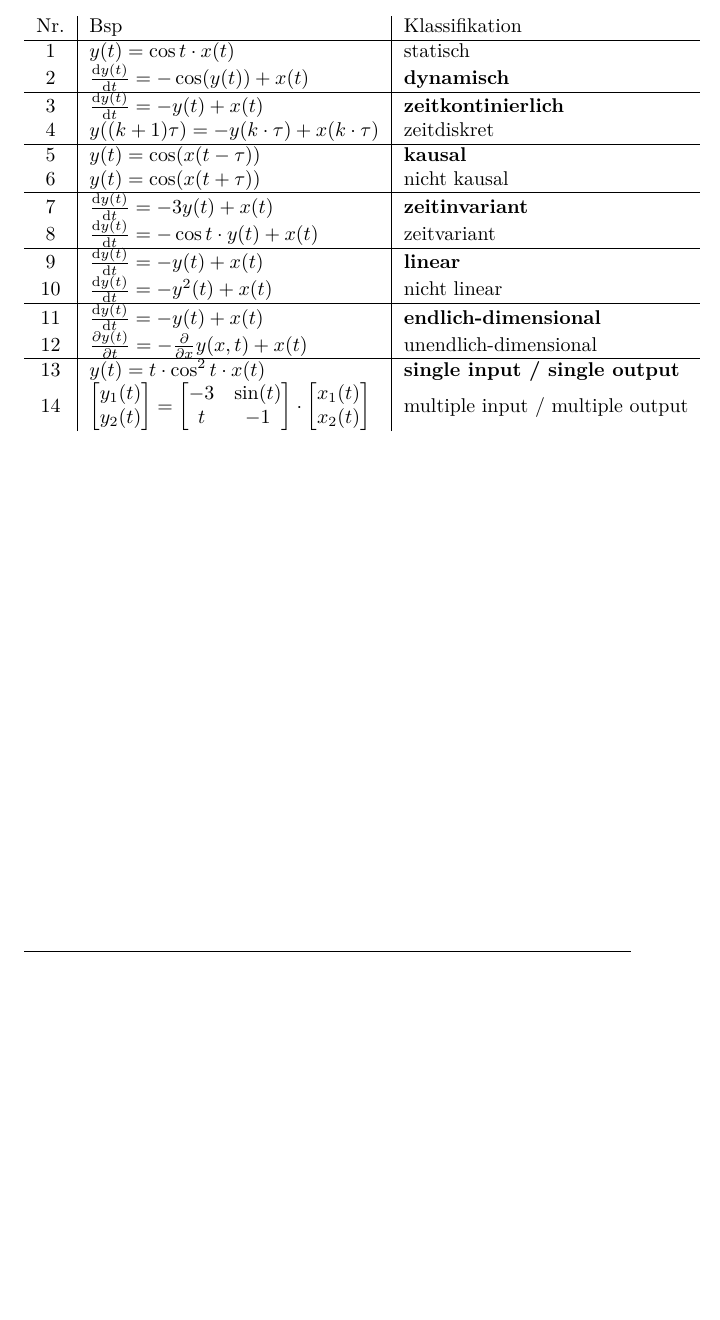
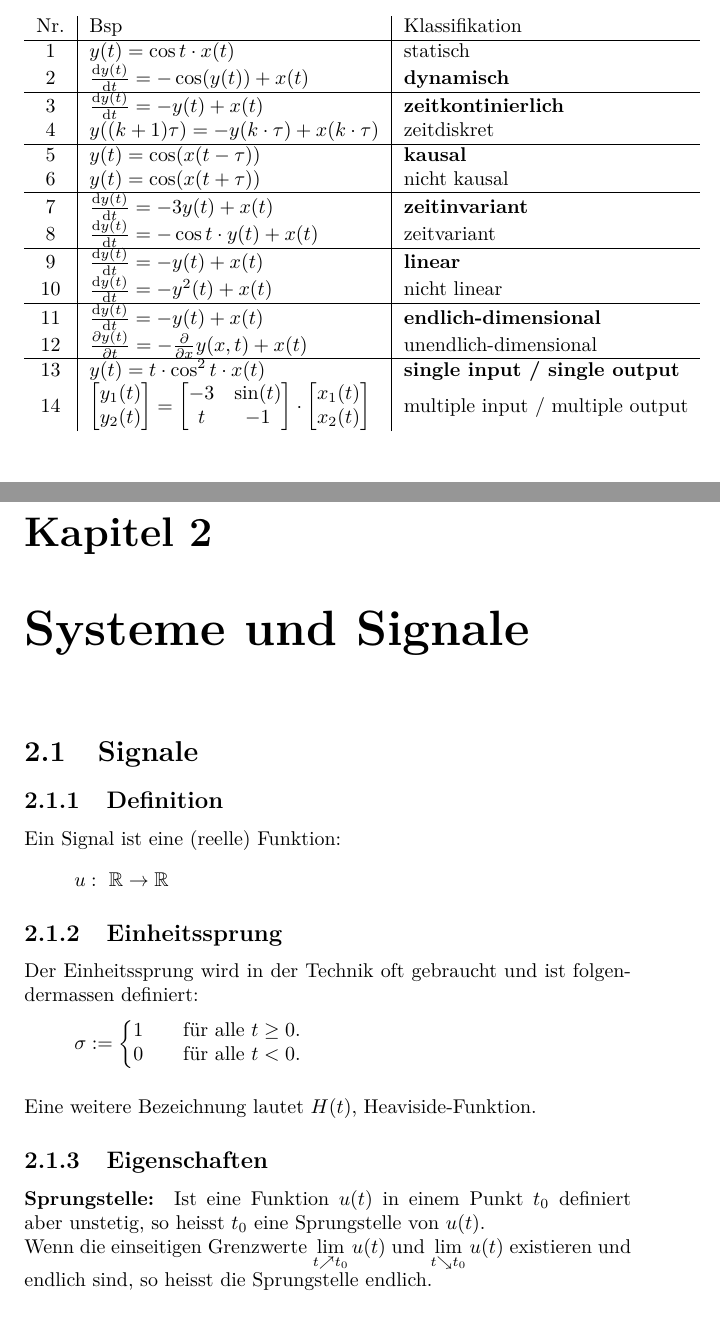
Before and after one commit to fosa/fosa_lrs, a LaTeX book (fosalrs_main.tex, which reads signale.tex): part of page 7 of 7 before the commit and two parts of pages 6 and 8 of 9 after it, the two joined at a grey line, cut so that both start at the same text, the shorter picture padded with empty space. Compiled offline with pdfLaTeX; a LaTeX package or settings file that is missing is left out.

Commit message:
Erweitert mit Mathematik Teil

```diff
--- /dev/null
+++ b/signale.tex
@@ -0,0 +1,44 @@
+%coding:utf-8
+
+%----------------------------------------
+%FOSAPHY, a LaTeX-Code for a summary of linear systems and regulation
+%Copyright (C) 2014, Mario Felder, Michael Fallegger
+
+%This program is free software; you can redistribute it and/or
+%modify it under the terms of the GNU General Public License
+%as published by the Free Software Foundation; either version 2
+%of the License, or (at your option) any later version.
+
+%This program is distributed in the hope that it will be useful,
+%but WITHOUT ANY WARRANTY; without even the implied warranty of
+%MERCHANTABILITY or FITNESS FOR A PARTICULAR PURPOSE.  See the
+%GNU General Public License for more details.
+%----------------------------------------
+
+\chapter{Systeme und Signale}
+\section{Signale}
+\subsection{Definition}
+Ein Signal ist eine (reelle) Funktion:
+\[
+	u:\ \mathbb{R} \rightarrow \mathbb{R}
+\]
+
+
+\subsection{Einheitssprung}
+Der Einheitssprung wird in der Technik oft gebraucht und ist folgendermassen definiert:
+\[
+	\sigma := \left\lbrace
+		\begin{matrix}
+			1 \qquad \text{für alle } t \ge 0.\\
+			0 \qquad \text{für alle } t < 0.
+		\end{matrix} \right.
+\]
+\\
+Eine weitere Bezeichnung lautet $H(t)$, Heaviside-Funktion.
+
+
+\subsection{Eigenschaften}
+\paragraph{Sprungstelle:}
+Ist eine Funktion $u(t)$ in einem Punkt $t_0$ definiert aber unstetig, so heisst $t_0$ eine Sprungstelle von $u(t)$.\\
+Wenn die einseitigen Grenzwerte $\lim\limits_{t \nearrow t_0} u(t)$ und $\lim\limits_{t \searrow t_0} u(t)$ existieren und endlich sind, so heisst die Sprungstelle endlich.
+\paragraph{Knickstelle:}
```
Also changed, not shown: content.tex (+3 -0 lines), fosalrs_main.tex (+4 -1 lines), fosalrs_main.pdf, signale.tex (19 more changed lines).
